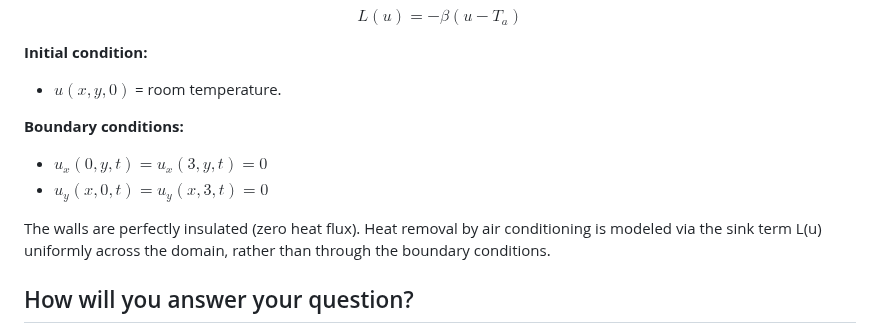
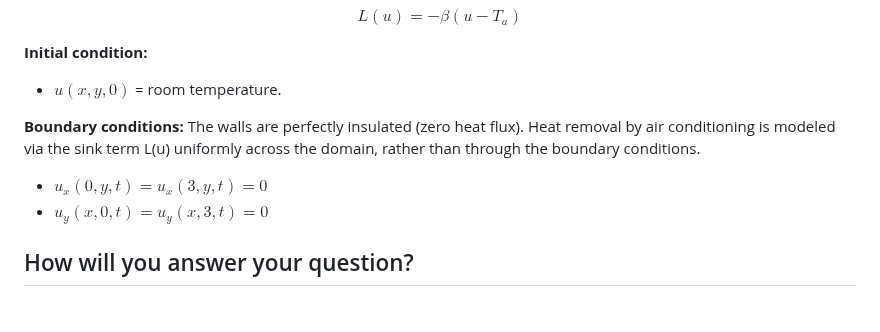
Before and after one commit to tusm06/MATH461_Unit03, a Markdown page: README.md, the part around the change. Rendered like a GitHub page; blank space fills up the shorter version.

Commit message:
Fixed typo

```diff
--- a/README.md
+++ b/README.md
@@ -105,12 +105,10 @@ $$
 - $u(x, y, 0)$ = room temperature.
 
 **Boundary conditions:**
+The walls are perfectly insulated (zero heat flux). Heat removal by air conditioning is modeled via the sink term L(u) uniformly across the domain, rather than through the boundary conditions.
+
 - $u_x(0, y, t) = u_x(3, y, t) = 0$
 - $u_y(x, 0, t) = u_y(x, 3, t) = 0$
-
-The walls are perfectly insulated (zero heat flux). Heat removal
-by air conditioning is modeled via the sink term L(u) uniformly
-across the domain, rather than through the boundary conditions.
 
 ## How will you answer your question?
 <!--* *Identify a mathematical quantity you will evaluate and criteria for evaluating it* *-->
```
